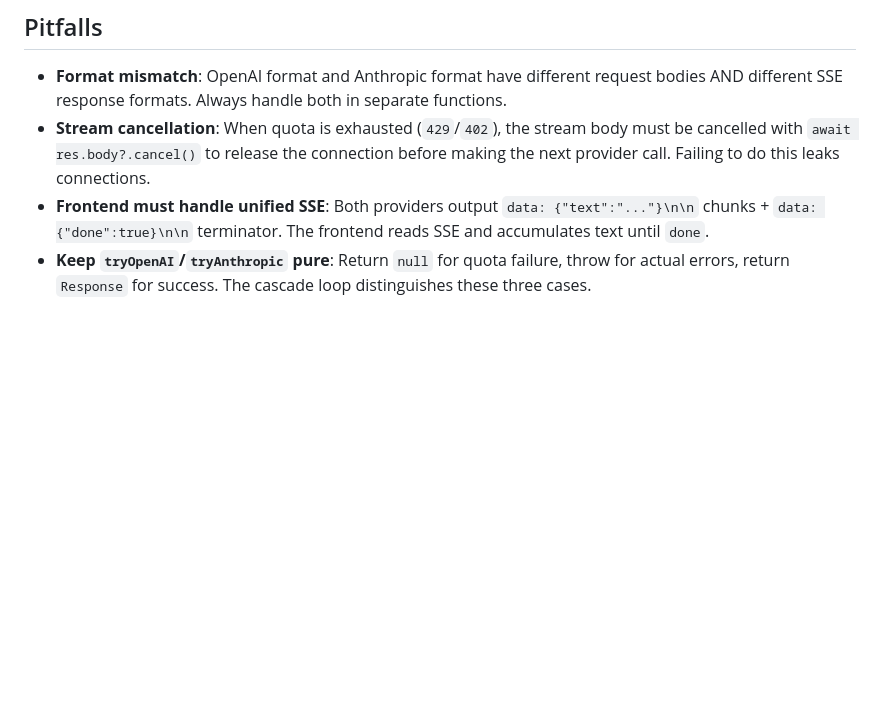
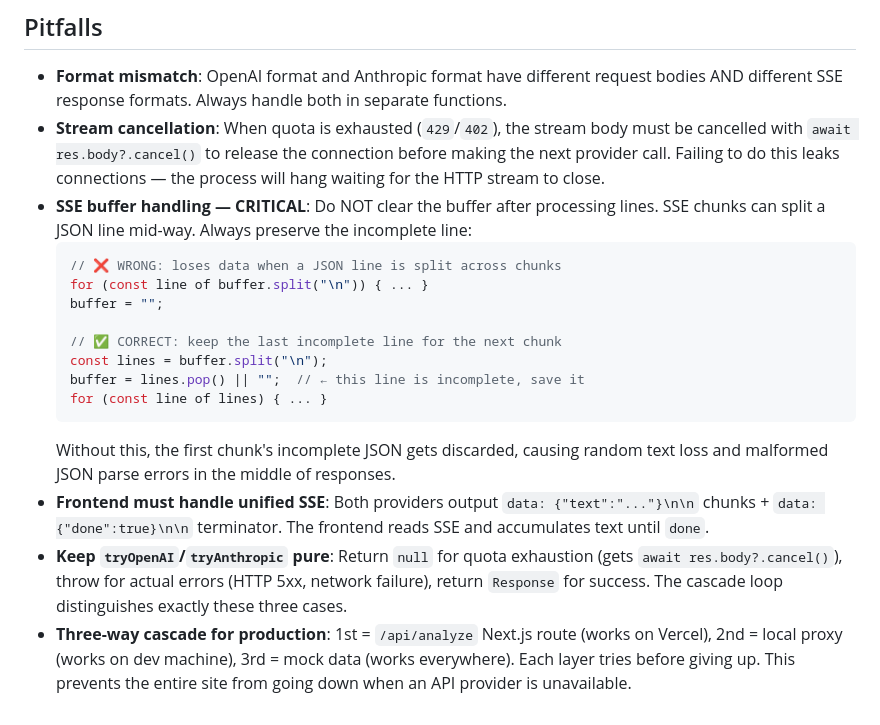
Before and after one commit to lamwon/hermes-skills, a Markdown page: devops/multi-provider-ai-cascade/SKILL.md, the part around the change. GitHub-like rendering; blank space fills up the shorter version.

Commit message:
fix: add SSE buffer handling pitfall to multi-provider-ai-cascade
Critical detail: the buffer.split('\n') + buffer = '' pattern drops
split JSON lines. Must use lines.pop() to preserve incomplete lines.
Also add 3-way cascade architecture note for production readiness.

````diff
--- a/devops/multi-provider-ai-cascade/SKILL.md
+++ b/devops/multi-provider-ai-cascade/SKILL.md
@@ -151,6 +151,19 @@ For Vercel production, set these in the dashboard.
 ## Pitfalls
 
 - **Format mismatch**: OpenAI format and Anthropic format have different request bodies AND different SSE response formats. Always handle both in separate functions.
-- **Stream cancellation**: When quota is exhausted (`429`/`402`), the stream body must be cancelled with `await res.body?.cancel()` to release the connection before making the next provider call. Failing to do this leaks connections.
+- **Stream cancellation**: When quota is exhausted (`429`/`402`), the stream body must be cancelled with `await res.body?.cancel()` to release the connection before making the next provider call. Failing to do this leaks connections — the process will hang waiting for the HTTP stream to close.
+- **SSE buffer handling — CRITICAL**: Do NOT clear the buffer after processing lines. SSE chunks can split a JSON line mid-way. Always preserve the incomplete line:
+  ```typescript
+  // ❌ WRONG: loses data when a JSON line is split across chunks
+  for (const line of buffer.split("\n")) { ... }
+  buffer = "";
+
+  // ✅ CORRECT: keep the last incomplete line for the next chunk
+  const lines = buffer.split("\n");
+  buffer = lines.pop() || "";  // ← this line is incomplete, save it
+  for (const line of lines) { ... }
+  ```
+  Without this, the first chunk's incomplete JSON gets discarded, causing random text loss and malformed JSON parse errors in the middle of responses.
 - **Frontend must handle unified SSE**: Both providers output `data: {"text":"..."}\n\n` chunks + `data: {"done":true}\n\n` terminator. The frontend reads SSE and accumulates text until `done`.
-- **Keep `tryOpenAI`/`tryAnthropic` pure**: Return `null` for quota failure, throw for actual errors, return `Response` for success. The cascade loop distinguishes these three cases.
+- **Keep `tryOpenAI`/`tryAnthropic` pure**: Return `null` for quota exhaustion (gets `await res.body?.cancel()`), throw for actual errors (HTTP 5xx, network failure), return `Response` for success. The cascade loop distinguishes exactly these three cases.
+- **Three-way cascade for production**: 1st = `/api/analyze` Next.js route (works on Vercel), 2nd = local proxy (works on dev machine), 3rd = mock data (works everywhere). Each layer tries before giving up. This prevents the entire site from going down when an API provider is unavailable.
````
